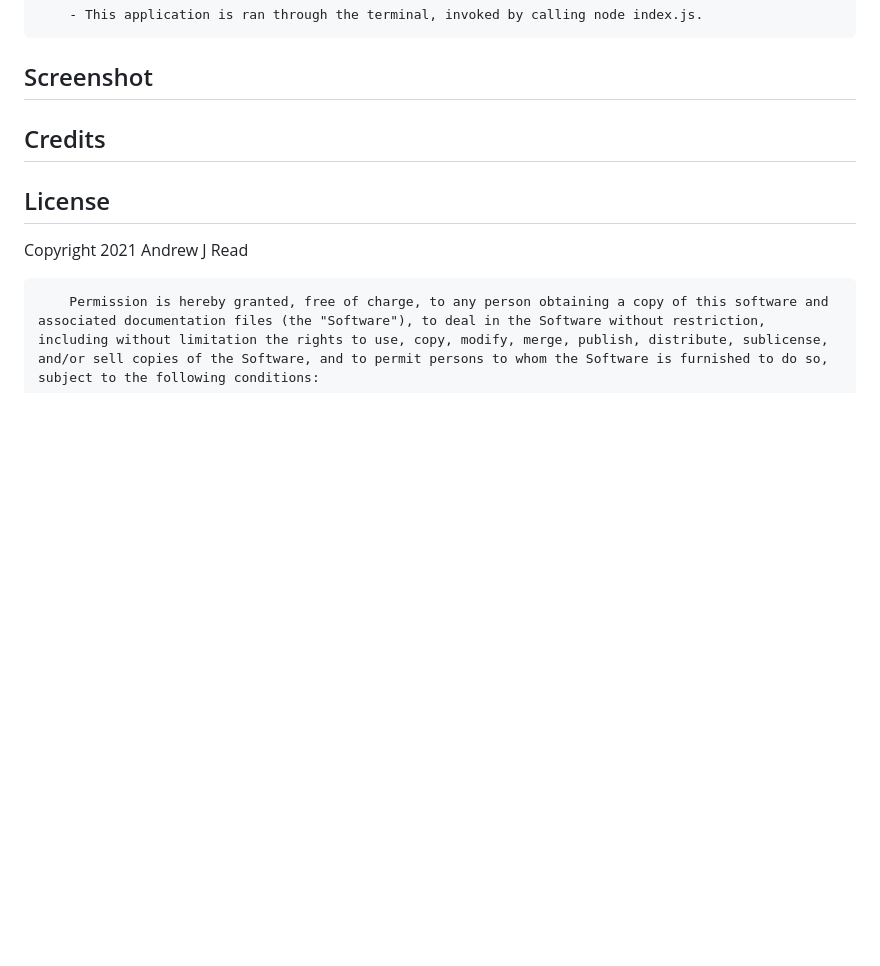
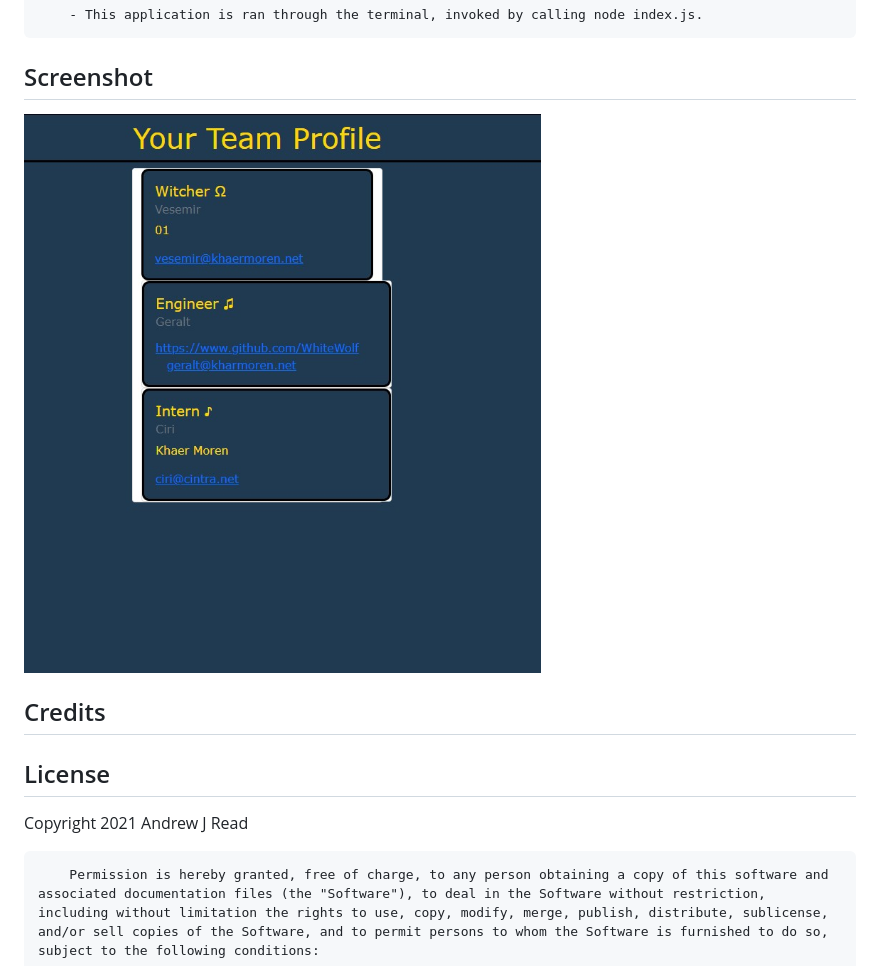
Before and after one commit to AJRead13/Employee_Tracker, a Markdown page: README.md, the part around the change. Rendered like a GitHub page; pictures changed too: assets/images/builtSS.jpg (added); blank space fills up the shorter version.

Commit message:
updated screenshot on readme

```diff
--- a/README.md
+++ b/README.md
@@ -13,7 +13,7 @@
 ## Usage
         - This application is ran through the terminal, invoked by calling node index.js.
 ## Screenshot
-
+![ScreenShot](assets/images/builtSS.jpg)
 ## Credits
 
 ## License
```
